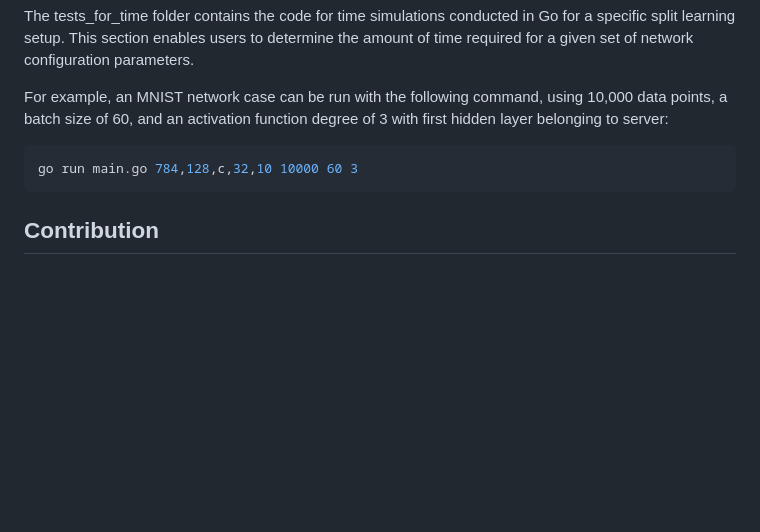
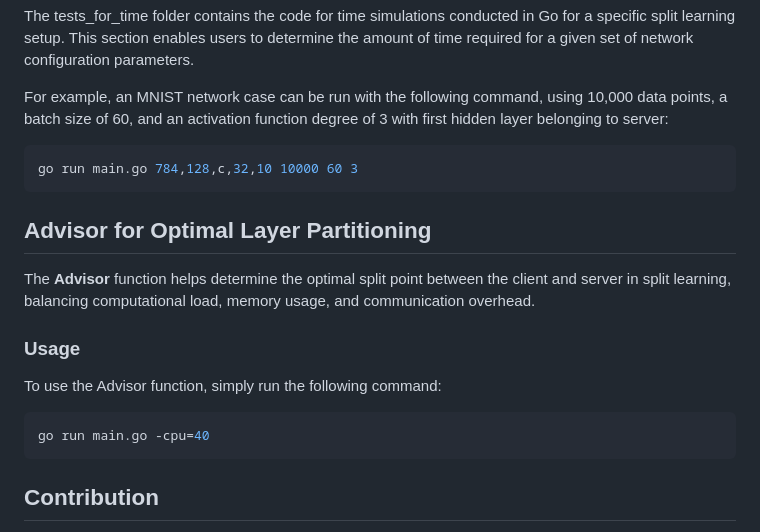
Before and after one commit to CRYPTO-KU/CURE-Privacy-Preserving-Split-Learning, a Markdown page: README.md, the part around the change. Rendered like a GitHub page; blank space fills up the shorter version.

````diff
--- a/README.md
+++ b/README.md
@@ -64,6 +64,18 @@ For example, an MNIST network case can be run with the following command, using
 go run main.go 784,128,c,32,10 10000 60 3
 ```
 
+## Advisor for Optimal Layer Partitioning
+
+The **Advisor** function helps determine the optimal split point between the client and server in split learning, balancing computational load, memory usage, and communication overhead.
+
+### Usage
+
+To use the Advisor function, simply run the following command:
+
+```bash
+go run main.go -cpu=40
+```
+
 ## Contribution
 
 Contributions are welcome. Please fork the repository, make your changes, and submit a pull request.
````
